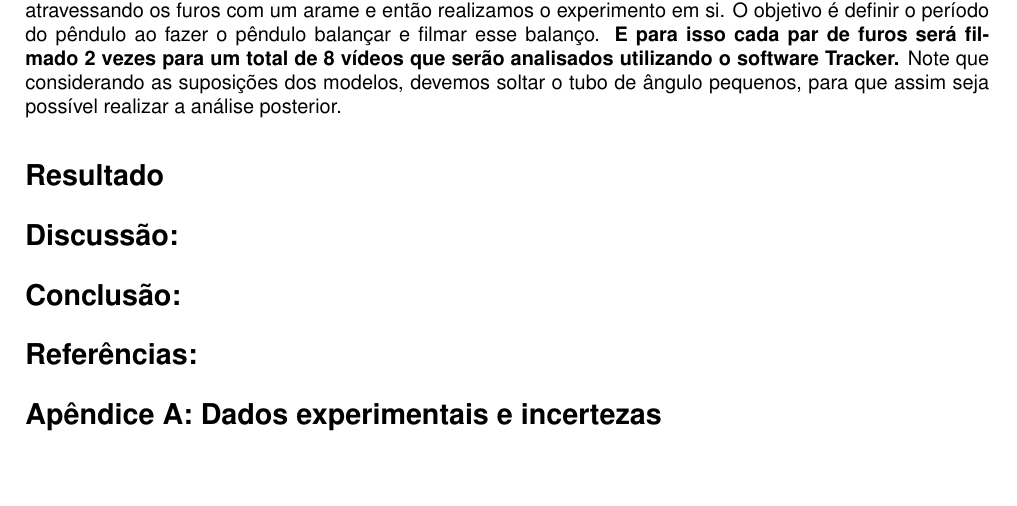
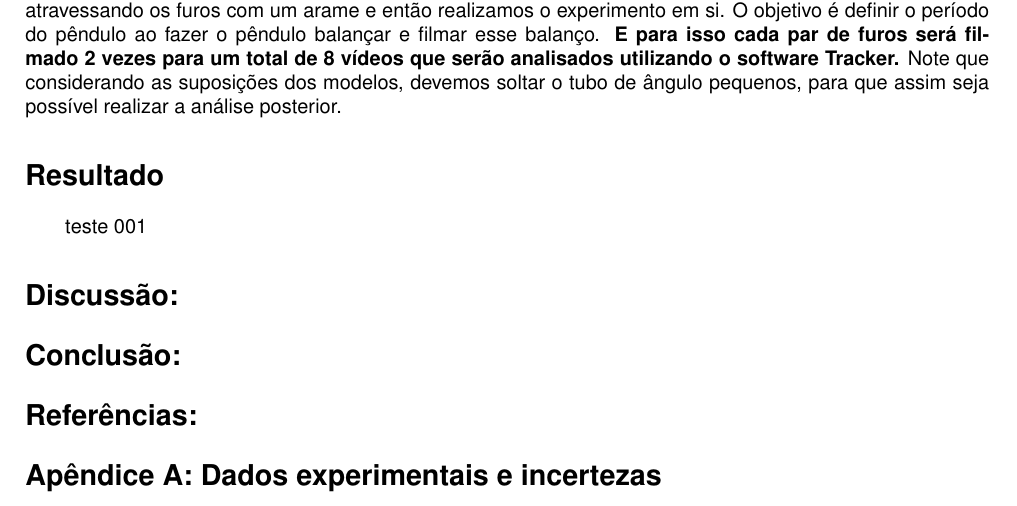
Before and after one commit to RetorneAoNada/Lab_02, a LaTeX document (Relatorio_2.TeX): part of page 3 of 3, cut so that both start at the same text, the shorter picture padded with empty space. Compiled offline with pdfLaTeX.

Commit message:
sdadsadasd

```diff
--- a/Relatorio_2.TeX
+++ b/Relatorio_2.TeX
@@ -104,6 +104,7 @@ tipo de pêndulo, entretanto trabalharemos com duas hipóteses:
 
 \qquad Com os pontos e centro de massa definidos, simplesmente medimos a distância dos pontos ao centro de massa com um régua, sempre considerando respectivas incertezas. Em seguida, montamos o pêndulo atravessando os furos com um arame e então realizamos o experimento em si. O objetivo é definir o período do pêndulo ao fazer o pêndulo balançar e filmar esse balanço.\textbf{ E para isso cada par de furos será filmado 2 vezes para um total de 8 vídeos que serão analisados utilizando o software Tracker.} Note que considerando as suposições dos modelos, devemos soltar o tubo de ângulo pequenos, para que assim seja possível realizar a análise posterior.
 \section*{Resultado}
+\qquad teste 001
 \section*{Discussão:}
 \section*{Conclusão:}
 \section*{Referências:}
```
Also changed, not shown: Relatorio_2.pdf, 5 other files.
